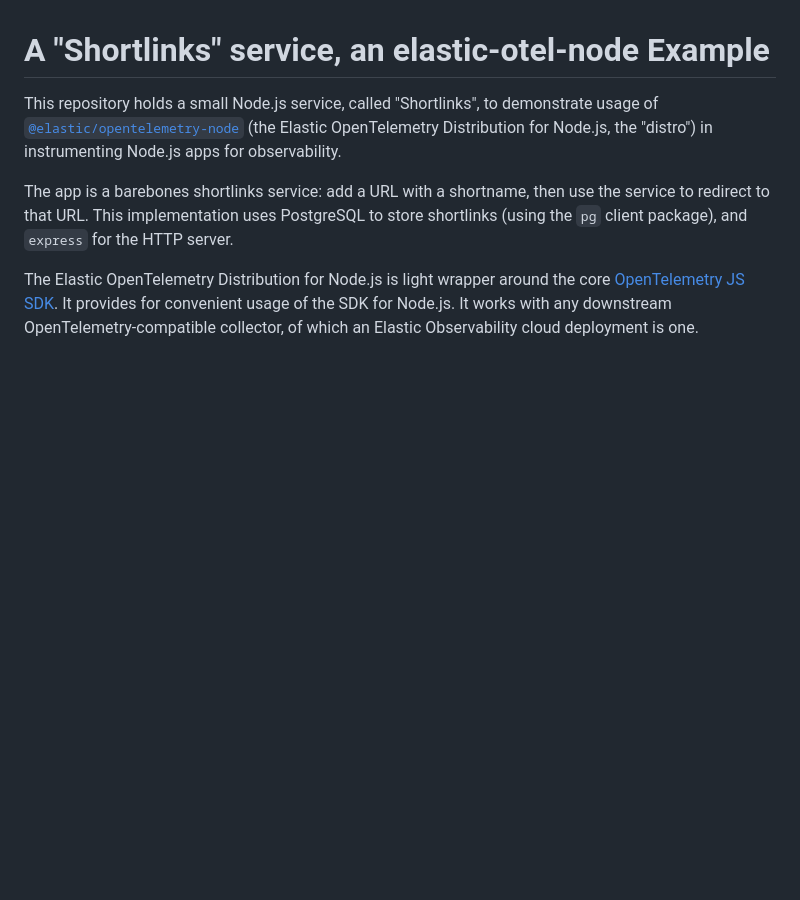
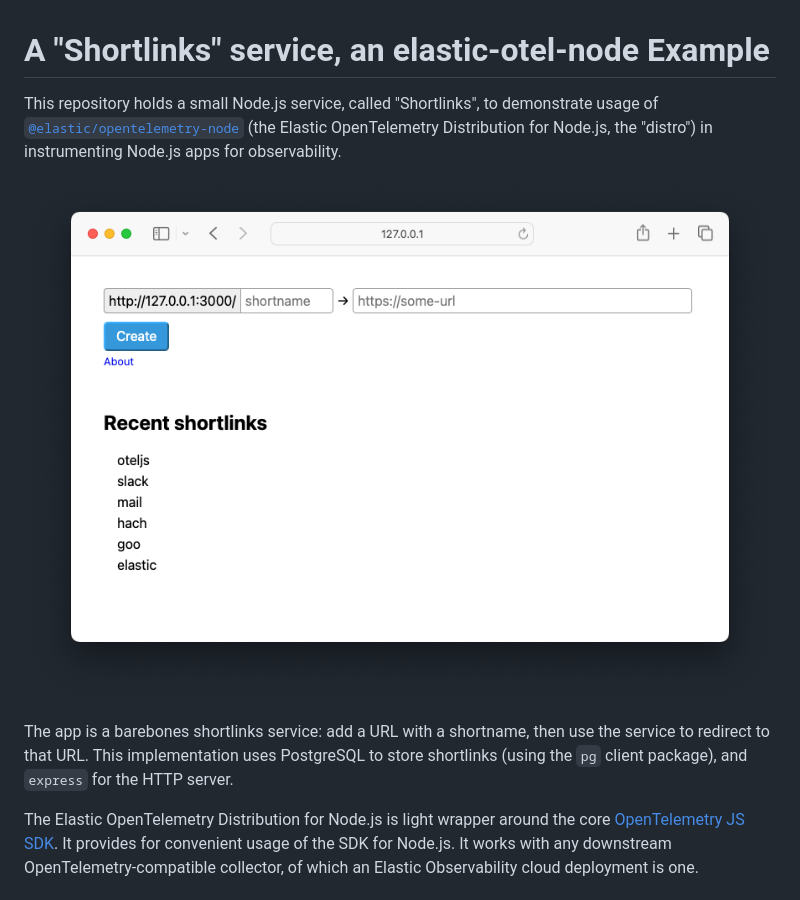
Before and after one commit to elastic/elastic-otel-node-example, a Markdown page: README.md, the part around the change. Rendered like a GitHub page; pictures changed too: docs/img/shortlinks.png (added); blank space fills up the shorter version.

Commit message:
add screenshot to README

```diff
--- a/README.md
+++ b/README.md
@@ -4,6 +4,8 @@ This repository holds a small Node.js service, called "Shortlinks", to demonstra
 [`@elastic/opentelemetry-node`](https://github.com/elastic/elastic-otel-node/tree/main/packages/opentelemetry-node#readme)
 (the Elastic OpenTelemetry Distribution for Node.js, the "distro") in
 instrumenting Node.js apps for observability.
+
+!["shortlinks" screenshot](./docs/img/shortlinks.png)
 
 The app is a barebones shortlinks service: add a URL with a shortname, then
 use the service to redirect to that URL. This implementation uses PostgreSQL
```
